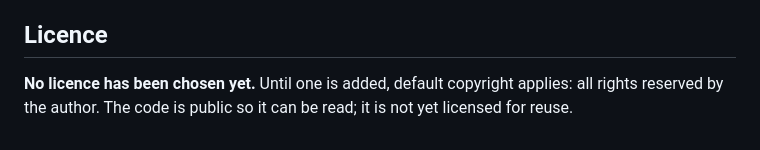
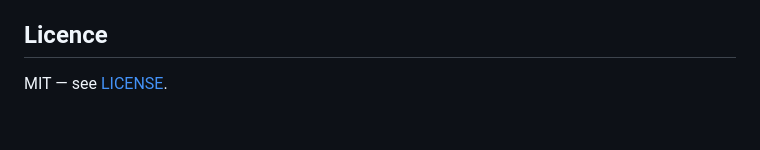
Before and after one commit to pablocamachomacia/archmuse, a Markdown page: README.md, the part around the change. Drawn GitHub-style.

Commit message:
Declarar MIT en el README
El repositorio tiene LICENSE con MIT y GitHub lo etiquetaba como MIT, pero el
README afirmaba que no se habia elegido licencia y que aplicaba "all rights
reserved". Quien lo leyera no sabia si podia usar el codigo. Manda el fichero
LICENSE, que no se toca.

```diff
--- a/README.md
+++ b/README.md
@@ -289,5 +289,4 @@ They are candid about what does not work, which is why they are worth keeping.
 
 ## Licence
 
-**No licence has been chosen yet.** Until one is added, default copyright applies: all rights
-reserved by the author. The code is public so it can be read; it is not yet licensed for reuse.
+MIT — see [LICENSE](LICENSE).
```
